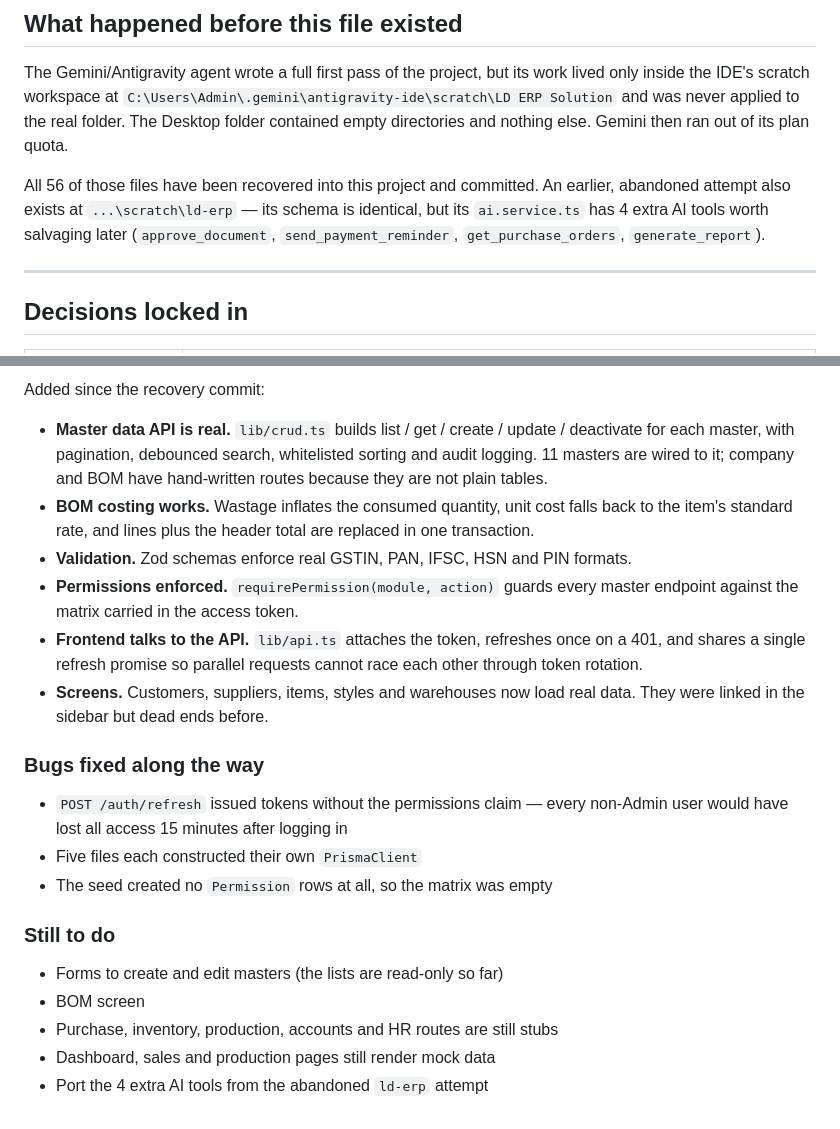
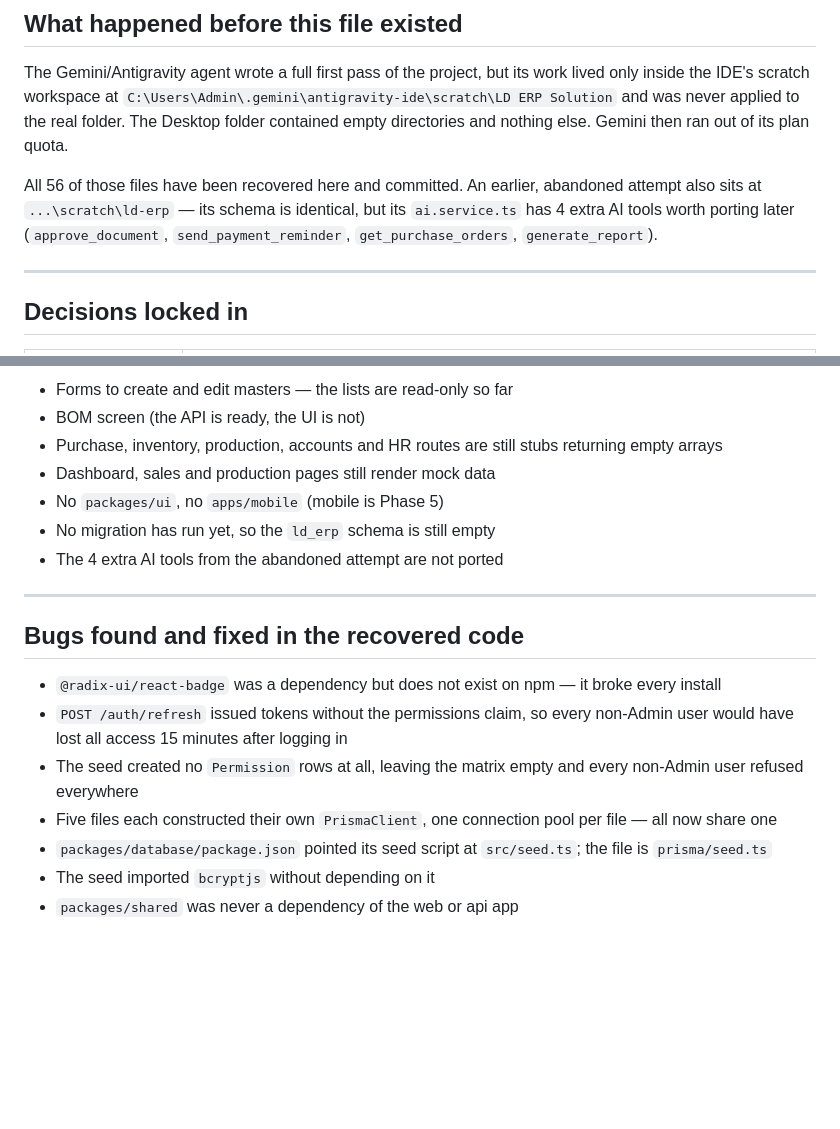
Before and after one commit to gavhanemk/ld-erp-solution, a Markdown page: PROJECT_STATUS.md, 2 parts joined by grey strips. Drawn GitHub-style; blank space fills up the shorter version.

Commit message:
Rewrite project status as one coherent document
The appended update contradicted the original 'not done yet' list.

Co-Authored-By: Claude Opus 5 (1M context) <noreply@anthropic.com>

```diff
--- a/PROJECT_STATUS.md
+++ b/PROJECT_STATUS.md
@@ -15,9 +15,9 @@ work lived only inside the IDE's scratch workspace at
 applied to the real folder. The Desktop folder contained empty directories and
 nothing else. Gemini then ran out of its plan quota.
 
-All 56 of those files have been recovered into this project and committed. An
-earlier, abandoned attempt also exists at `...\scratch\ld-erp` — its schema is
-identical, but its `ai.service.ts` has 4 extra AI tools worth salvaging later
+All 56 of those files have been recovered here and committed. An earlier,
+abandoned attempt also sits at `...\scratch\ld-erp` — its schema is identical,
+but its `ai.service.ts` has 4 extra AI tools worth porting later
 (`approve_document`, `send_payment_reminder`, `get_purchase_orders`,
 `generate_report`).
 
@@ -102,31 +111,26 @@ Seeded logins (after step 4):
 
-Added since the recovery commit:
+- Forms to create and edit masters — the lists are read-only so far
+- BOM screen (the API is ready, the UI is not)
+- Purchase, inventory, production, accounts and HR routes are still stubs
+  returning empty arrays
+- Dashboard, sales and production pages still render mock data
+- No `packages/ui`, no `apps/mobile` (mobile is Phase 5)
+- No migration has run yet, so the `ld_erp` schema is still empty
+- The 4 extra AI tools from the abandoned attempt are not ported
 
-- **Master data API is real.** `lib/crud.ts` builds list / get / create / update /
-  deactivate for each master, with pagination, debounced search, whitelisted
-  sorting and audit logging. 11 masters are wired to it; company and BOM have
-  hand-written routes because they are not plain tables.
-- **BOM costing works.** Wastage inflates the consumed quantity, unit cost falls
-  back to the item's standard rate, and lines plus the header total are replaced
-  in one transaction.
-- **Validation.** Zod schemas enforce real GSTIN, PAN, IFSC, HSN and PIN formats.
-- **Permissions enforced.** `requirePermission(module, action)` guards every
-  master endpoint against the matrix carried in the access token.
-- **Frontend talks to the API.** `lib/api.ts` attaches the token, refreshes once
-  on a 401, and shares a single refresh promise so parallel requests cannot race
-  each other through token rotation.
-- **Screens.** Customers, suppliers, items, styles and warehouses now load real
-  data. They were linked in the sidebar but dead ends before.
+---
 
-### Bugs fixed along the way
-- `POST /auth/refresh` issued tokens without the permissions claim — every
+## Bugs found and fixed in the recovered code
+
+- `@radix-ui/react-badge` was a dependency but does not exist on npm — it broke
+  every install
+- `POST /auth/refresh` issued tokens without the permissions claim, so every
   non-Admin user would have lost all access 15 minutes after logging in
-- Five files each constructed their own `PrismaClient`
-- The seed created no `Permission` rows at all, so the matrix was empty
-
-### Still to do
-- Forms to create and edit masters (the lists are read-only so far)
-- BOM screen
-- Purchase, inventory, production, accounts and HR routes are still stubs
-- Dashboard, sales and production pages still render mock data
-- Port the 4 extra AI tools from the abandoned `ld-erp` attempt
+- The seed created no `Permission` rows at all, leaving the matrix empty and
+  every non-Admin user refused everywhere
+- Five files each constructed their own `PrismaClient`, one connection pool per
+  file — all now share one
+- `packages/database/package.json` pointed its seed script at `src/seed.ts`;
+  the file is `prisma/seed.ts`
+- The seed imported `bcryptjs` without depending on it
+- `packages/shared` was never a dependency of the web or api app
```
Also changed, not shown: other parts of PROJECT_STATUS.md (+56 -47 lines).
